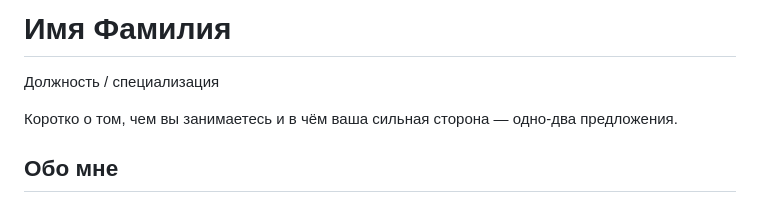
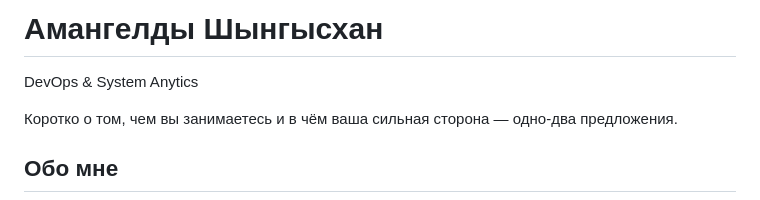
Before and after one commit to Perricheno/portfolio, a Markdown page: src/content/site.ru.md, the part around the change. Drawn GitHub-style.

```diff
--- a/src/content/site.ru.md
+++ b/src/content/site.ru.md
@@ -1,6 +1,6 @@
-# Имя Фамилия
+# Амангелды Шынгысхан
 
-Должность / специализация
+DevOps & System Anytics
 
 Коротко о том, чем вы занимаетесь и в чём ваша сильная сторона — одно-два предложения.
 
```
